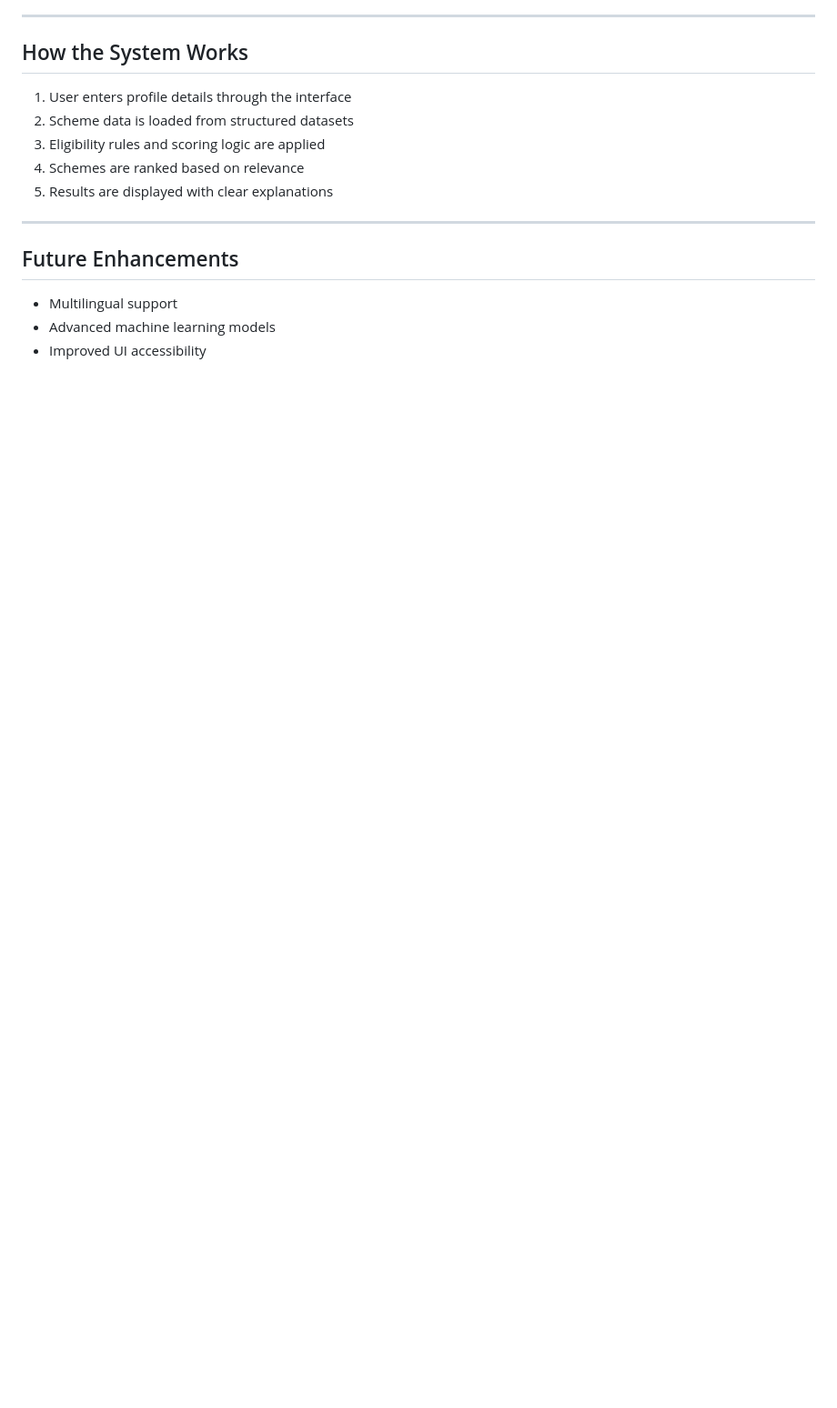
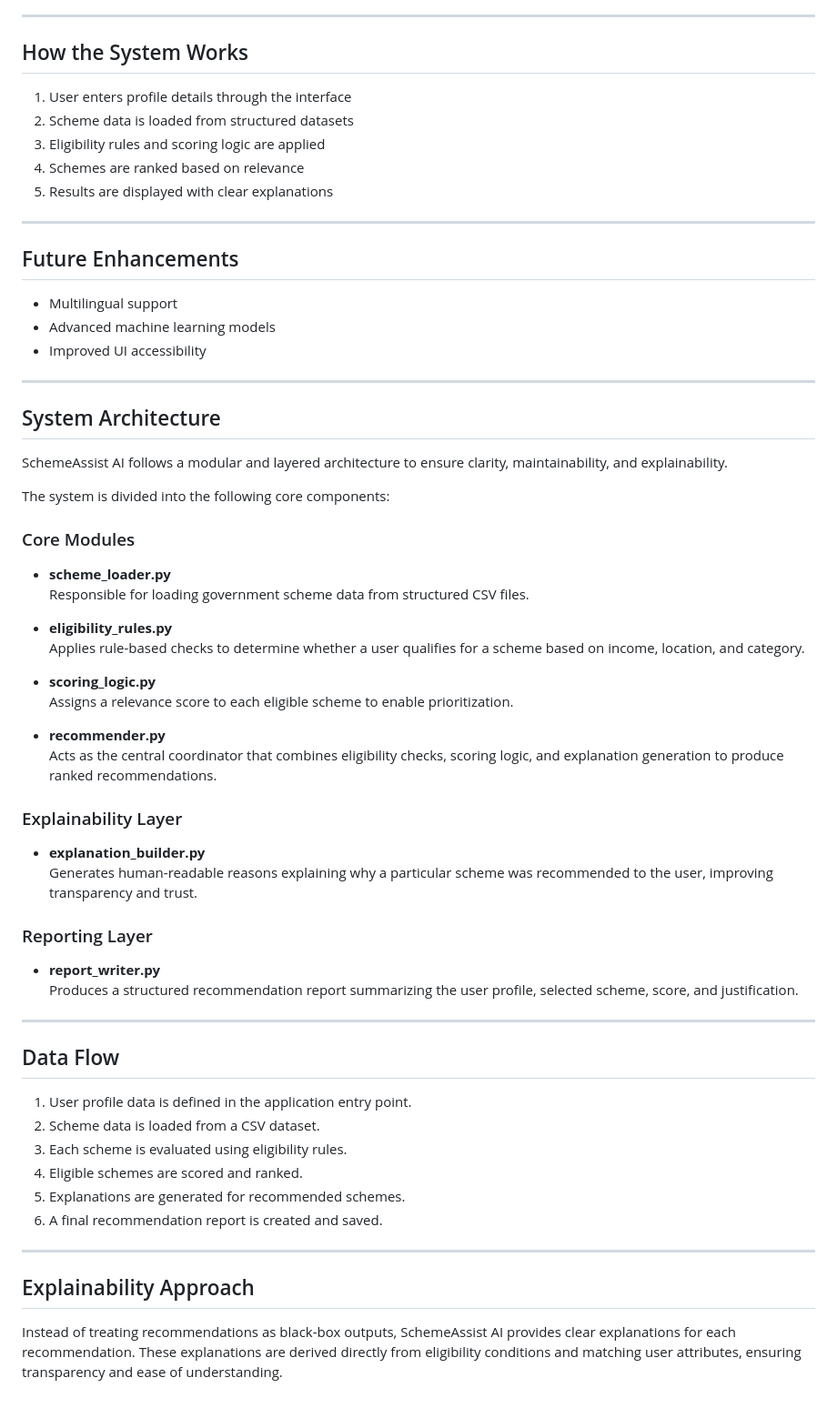
Before and after one commit to civoranexus/aid105-safooraabdulqad1, a Markdown page: README.md, the part around the change. Shown at 91% size. GitHub-like rendering; blank space fills up the shorter version.

Commit message:
Added architecture, data flow, and explainability documentation

```diff
--- a/README.md
+++ b/README.md
@@ -185,3 +185,57 @@ profile-based scheme recommendations in a simplified and accessible manner.
 - Multilingual support
 - Advanced machine learning models
 - Improved UI accessibility
+
+---
+
+## System Architecture
+
+SchemeAssist AI follows a modular and layered architecture to ensure
+clarity, maintainability, and explainability.
+
+The system is divided into the following core components:
+
+### Core Modules
+- **scheme_loader.py**
+  Responsible for loading government scheme data from structured CSV files.
+
+- **eligibility_rules.py**
+  Applies rule-based checks to determine whether a user qualifies for a scheme
+  based on income, location, and category.
+
+- **scoring_logic.py**
+  Assigns a relevance score to each eligible scheme to enable prioritization.
+
+- **recommender.py**
+  Acts as the central coordinator that combines eligibility checks,
+  scoring logic, and explanation generation to produce ranked recommendations.
+
+### Explainability Layer
+- **explanation_builder.py**
+  Generates human-readable reasons explaining why a particular scheme
+  was recommended to the user, improving transparency and trust.
+
+### Reporting Layer
+- **report_writer.py**
+  Produces a structured recommendation report summarizing the user profile,
+  selected scheme, score, and justification.
+
+---
+
+## Data Flow
+
+1. User profile data is defined in the application entry point.
+2. Scheme data is loaded from a CSV dataset.
+3. Each scheme is evaluated using eligibility rules.
+4. Eligible schemes are scored and ranked.
+5. Explanations are generated for recommended schemes.
+6. A final recommendation report is created and saved.
+
+---
+
+## Explainability Approach
+
+Instead of treating recommendations as black-box outputs,
+SchemeAssist AI provides clear explanations for each recommendation.
+These explanations are derived directly from eligibility conditions
+and matching user attributes, ensuring transparency and ease of understanding.
```
